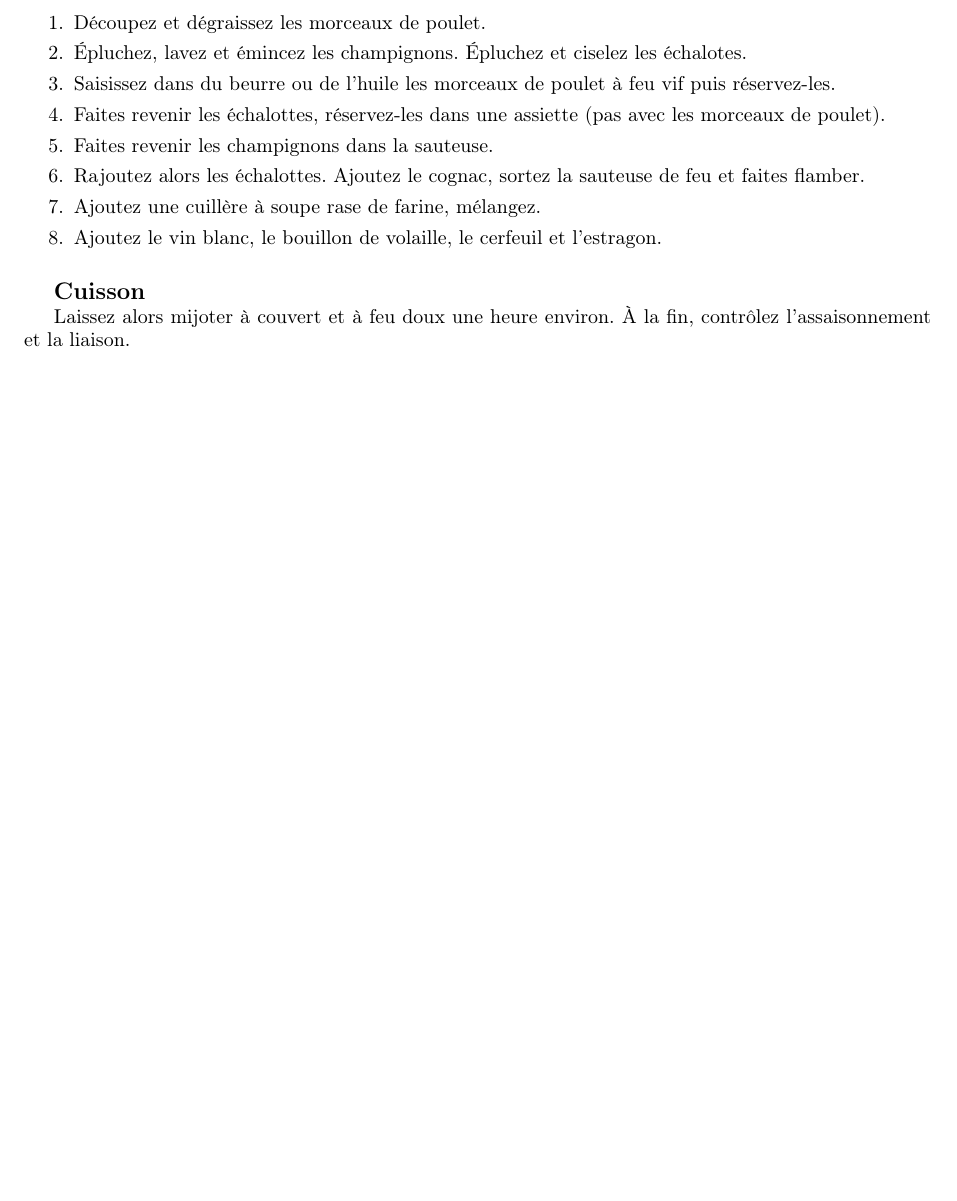
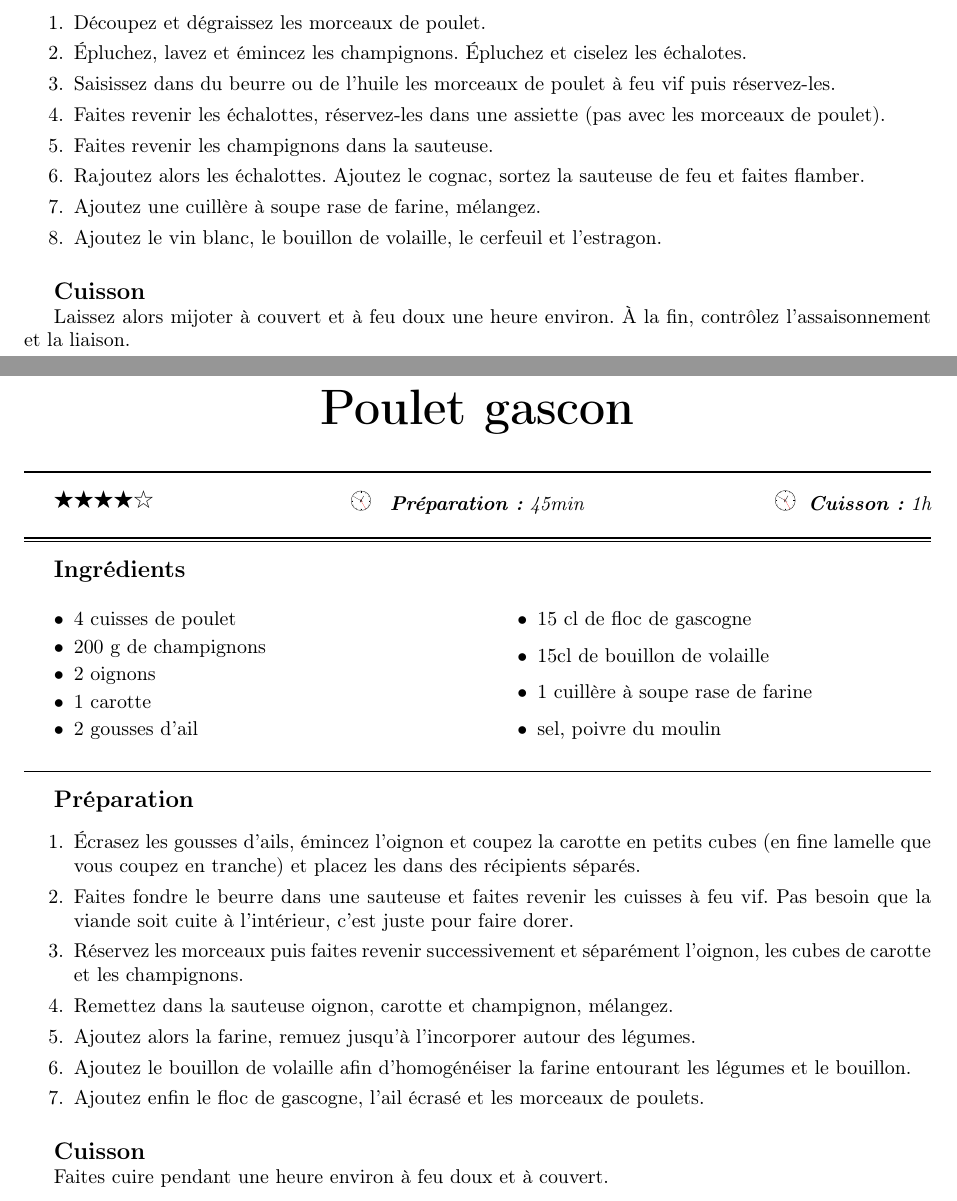
Before and after one commit to sanyaade-teachings/autiwa-tutorials, a LaTeX document (recettes/recettes.tex, which reads recettes/chapitres/01_plat_principal.tex): part of page 45 of 112 before the commit and two parts of pages 45 and 46 of 113 after it, the two joined at a grey line, cut so that both start at the same text, the shorter picture padded with empty space. Compiled offline with pdfLaTeX.

Commit message:
recettes

```diff
--- a/recettes/chapitres/01_plat_principal.tex
+++ b/recettes/chapitres/01_plat_principal.tex
@@ -1132,6 +1132,37 @@ Laissez alors mijoter à couvert et à feu doux une heure environ. À la fin, co
 \end{cuisson}
 \end{recette}
 
+\begin{recette}{Poulet gascon}{4}{45min}{1h}
+% (Excellent)
+
+\begin{ingredients}
+\ingredient 4 cuisses de poulet
+\ingredient $200$ g de champignons
+\ingredient $2$ oignons
+\ingredient $1$ carotte
+\ingredient $2$ gousses d'ail
+\ingredient $15$ cl de floc de gascogne
+\ingredient 15cl de bouillon de volaille
+\ingredient 1 cuillère à soupe rase de farine
+\ingredient sel, poivre du moulin
+\end{ingredients}
+
+\begin{preparation}
+\etape Écrasez les gousses d'ails, émincez l'oignon et coupez la carotte en petits cubes (en fine lamelle que vous coupez en tranche) et placez les dans des récipients séparés.
+\etape Faites fondre le beurre dans une sauteuse et faites revenir les cuisses à feu vif. Pas besoin que la viande soit cuite à l'intérieur, c'est juste pour faire dorer.
+\etape Réservez les morceaux puis faites revenir successivement et séparément l'oignon, les cubes de carotte et les champignons.
+\etape Remettez dans la sauteuse oignon, carotte et champignon, mélangez.
+\etape Ajoutez alors la farine, remuez jusqu'à l'incorporer autour des légumes.
+\etape Ajoutez le bouillon de volaille afin d'homogénéiser la farine entourant les légumes et le bouillon.
+\etape Ajoutez enfin le floc de gascogne, l'ail écrasé et les morceaux de poulets.
+\end{preparation}
+
+\begin{cuisson}
+Faites cuire pendant une heure environ à feu doux et à couvert.
+\end{cuisson}
+
+\end{recette}
+
 \begin{recette}{Ratatouille confite}{4}{1h30}{10h}
 \begin{ingredients}
 \ingredient 200g de lardons (prochaine fois faut que j'enlève pour voir, mais ça pourrait être indispensable)
```
Also changed, not shown: recettes/recettes.pdf.
